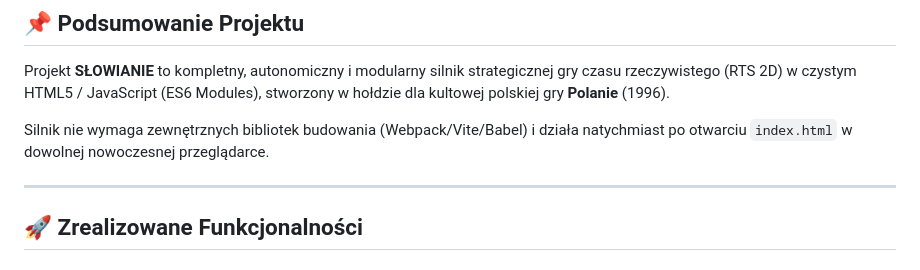
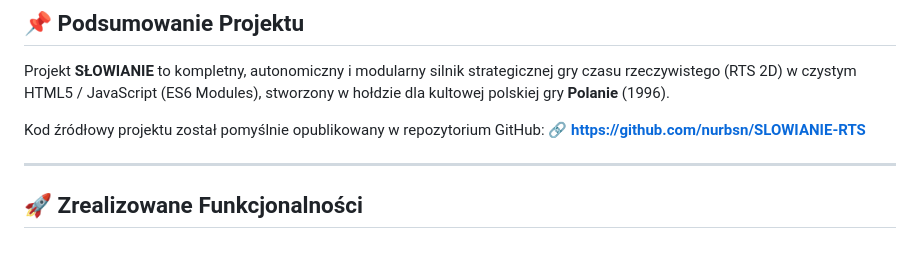
Before and after one commit to nurbsn/SLOWIANIE-RTS, a Markdown page: status.md, the part around the change. Drawn GitHub-style.

Commit message:
docs: update status with GitHub repo link

```diff
--- a/status.md
+++ b/status.md
@@ -3,7 +3,8 @@
 ## 📌 Podsumowanie Projektu
 Projekt **SŁOWIANIE** to kompletny, autonomiczny i modularny silnik strategicznej gry czasu rzeczywistego (RTS 2D) w czystym HTML5 / JavaScript (ES6 Modules), stworzony w hołdzie dla kultowej polskiej gry **Polanie** (1996).
 
-Silnik nie wymaga zewnętrznych bibliotek budowania (Webpack/Vite/Babel) i działa natychmiast po otwarciu `index.html` w dowolnej nowoczesnej przeglądarce.
+Kod źródłowy projektu został pomyślnie opublikowany w repozytorium GitHub:
+🔗 **[https://github.com/nurbsn/SLOWIANIE-RTS](https://github.com/nurbsn/SLOWIANIE-RTS)**
 
 ---
 
```
